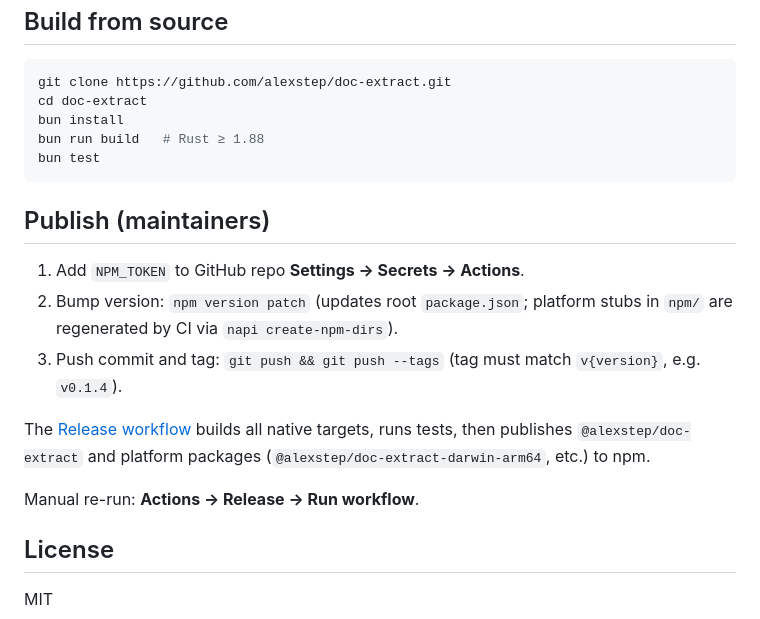
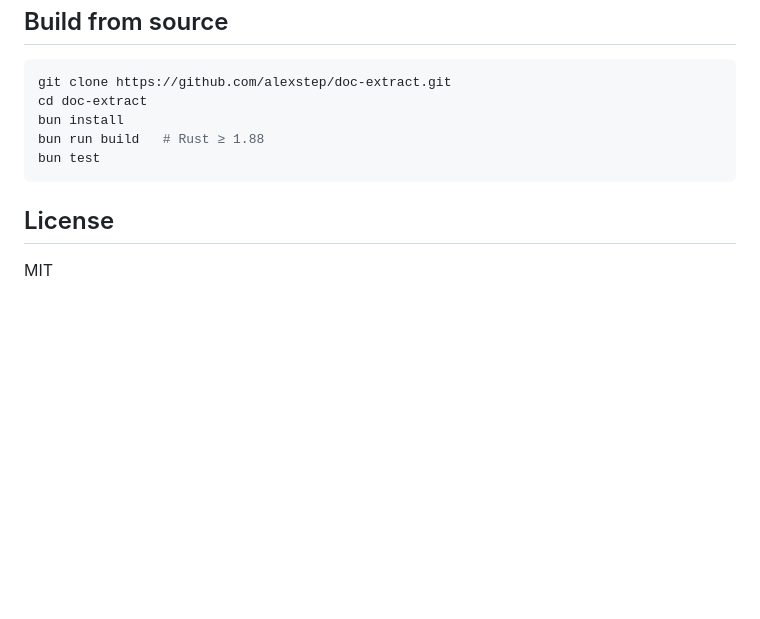
Before and after one commit to alexstep/doc-extract, a Markdown page: README.md, the part around the change. GitHub-like rendering; blank space fills up the shorter version.

Commit message:
upd readme

````diff
--- a/README.md
+++ b/README.md
@@ -186,16 +186,6 @@ bun run build   # Rust ≥ 1.88
 bun test
 ```
 
-## Publish (maintainers)
-
-1. Add `NPM_TOKEN` to GitHub repo **Settings → Secrets → Actions**.
-2. Bump version: `npm version patch` (updates root `package.json`; platform stubs in `npm/` are regenerated by CI via `napi create-npm-dirs`).
-3. Push commit and tag: `git push && git push --tags` (tag must match `v{version}`, e.g. `v0.1.4`).
-
-The [Release workflow](.github/workflows/release.yml) builds all native targets, runs tests, then publishes `@alexstep/doc-extract` and platform packages (`@alexstep/doc-extract-darwin-arm64`, etc.) to npm.
-
-Manual re-run: **Actions → Release → Run workflow**.
-
 ## License
 
 MIT
````
